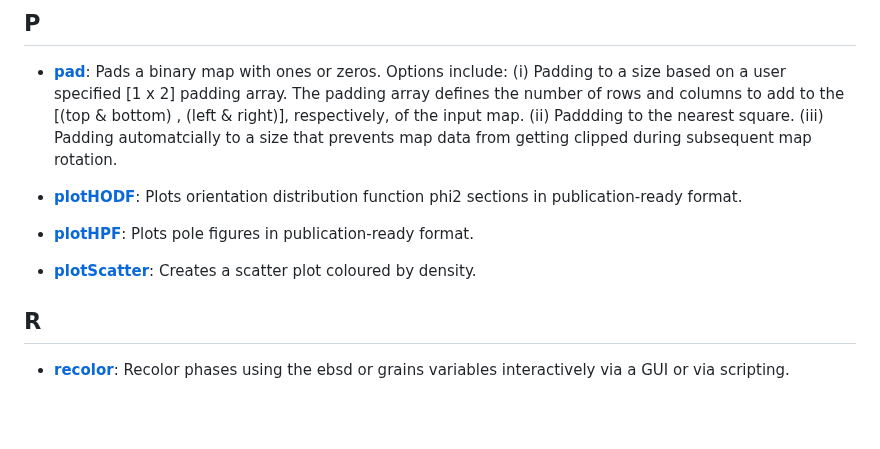
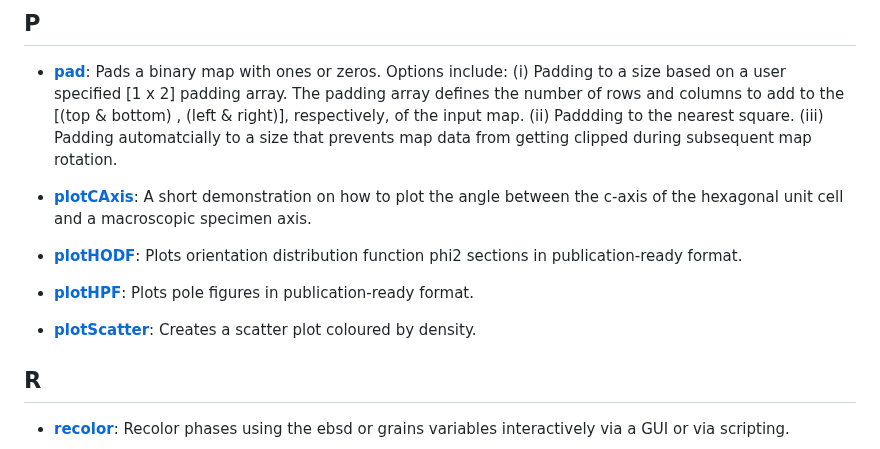
Before and after one commit to AzdiarGazder/mtexTools, a Markdown page: README.md, the part around the change. GitHub-like rendering; blank space fills up the shorter version.

```diff
--- a/README.md
+++ b/README.md
@@ -129,12 +129,13 @@ The recommended method, which helps keep all mtexTools functions and scripts up-
 ## P
 - [**pad**](https://github.com/AzdiarGazder/mtexTools/tree/main/pad): Pads a binary map with ones or zeros. Options include: (i) Padding to a size based on a user specified [1 x 2] padding array. The padding array defines the number of rows and columns to add to the [(top & bottom) , (left & right)], respectively, of the input map. (ii) Paddding to the nearest square. (iii) Padding automatcially to a size that prevents map data from getting clipped during subsequent map rotation.
 
+- [**plotCAxis**](https://github.com/AzdiarGazder/mtexTools/tree/main/plotCAxis): A short demonstration on how to plot the angle between the c-axis of the hexagonal unit cell and a macroscopic specimen axis.
+
 - [**plotHODF**](https://github.com/AzdiarGazder/mtexTools/tree/main/plotHODF): Plots orientation distribution function phi2 sections in publication-ready format.
 
 - [**plotHPF**](https://github.com/AzdiarGazder/mtexTools/tree/main/plotHPF):  Plots pole figures in publication-ready format.
 
 - [**plotScatter**](https://github.com/AzdiarGazder/mtexTools/tree/main/plotScatter):  Creates a scatter plot coloured by density.
-
 
 
 
```
